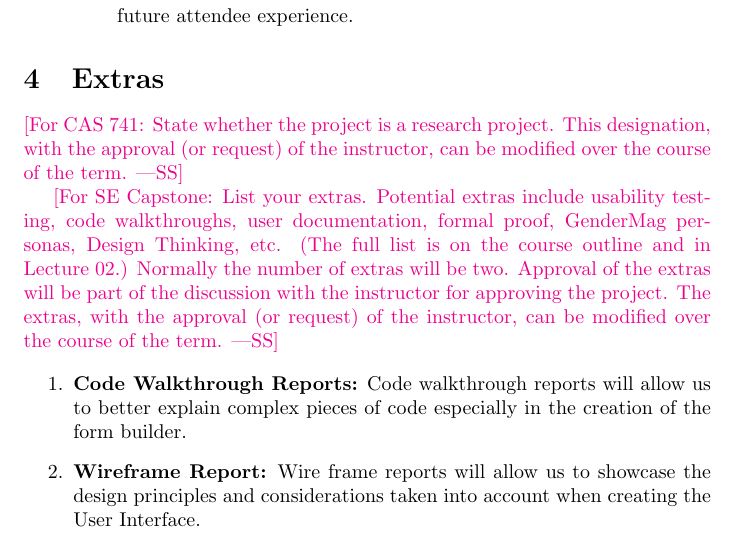
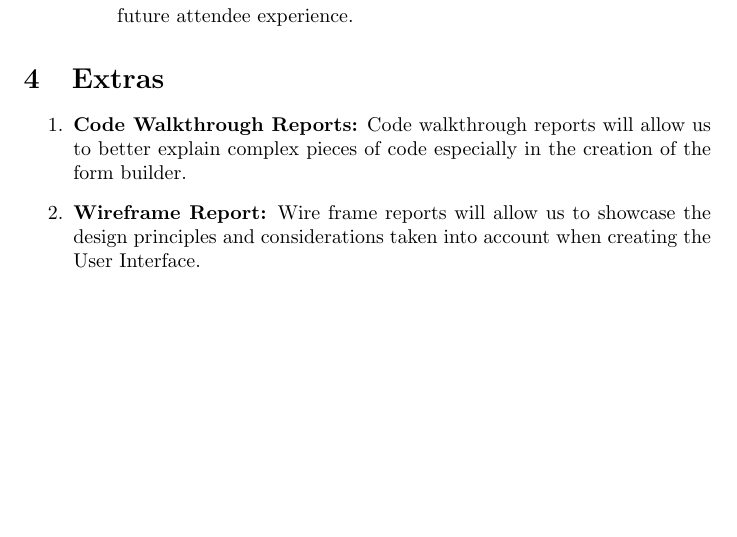
Before and after one commit to VirochaanRG/MES-Event-Management-System, a LaTeX document (docs/ProblemStatementAndGoals/ProblemStatement.tex): part of page 5 of 7, cut so that both start at the same text, the shorter picture padded with empty space. Compiled offline with pdfLaTeX.

```diff
--- a/docs/ProblemStatementAndGoals/ProblemStatement.tex
+++ b/docs/ProblemStatementAndGoals/ProblemStatement.tex
@@ -131,17 +131,17 @@
 
 \section{Extras}
 
-\wss{For CAS 741: State whether the project is a research project. This
-designation, with the approval (or request) of the instructor, can be modified
-over the course of the term.}
+% \wss{For CAS 741: State whether the project is a research project. This
+% designation, with the approval (or request) of the instructor, can be modified
+% over the course of the term.}
 
-\wss{For SE Capstone: List your extras.  Potential extras include usability
-testing, code walkthroughs, user documentation, formal proof, GenderMag
-personas, Design Thinking, etc.  (The full list is on the course outline and in
-Lecture 02.) Normally the number of extras will be two.  Approval of the extras
-will be part of the discussion with the instructor for approving the project.
-The extras, with the approval (or request) of the instructor, can be modified
-over the course of the term.}
+% \wss{For SE Capstone: List your extras.  Potential extras include usability
+% testing, code walkthroughs, user documentation, formal proof, GenderMag
+% personas, Design Thinking, etc.  (The full list is on the course outline and in
+% Lecture 02.) Normally the number of extras will be two.  Approval of the extras
+% will be part of the discussion with the instructor for approving the project.
+% The extras, with the approval (or request) of the instructor, can be modified
+% over the course of the term.}
 
 \begin{enumerate}
     \item \textbf{Code Walkthrough Reports:} Code walkthrough reports will allow us to better explain complex pieces of code especially in the creation of the form builder.
```
Also changed, not shown: 1 other file.
